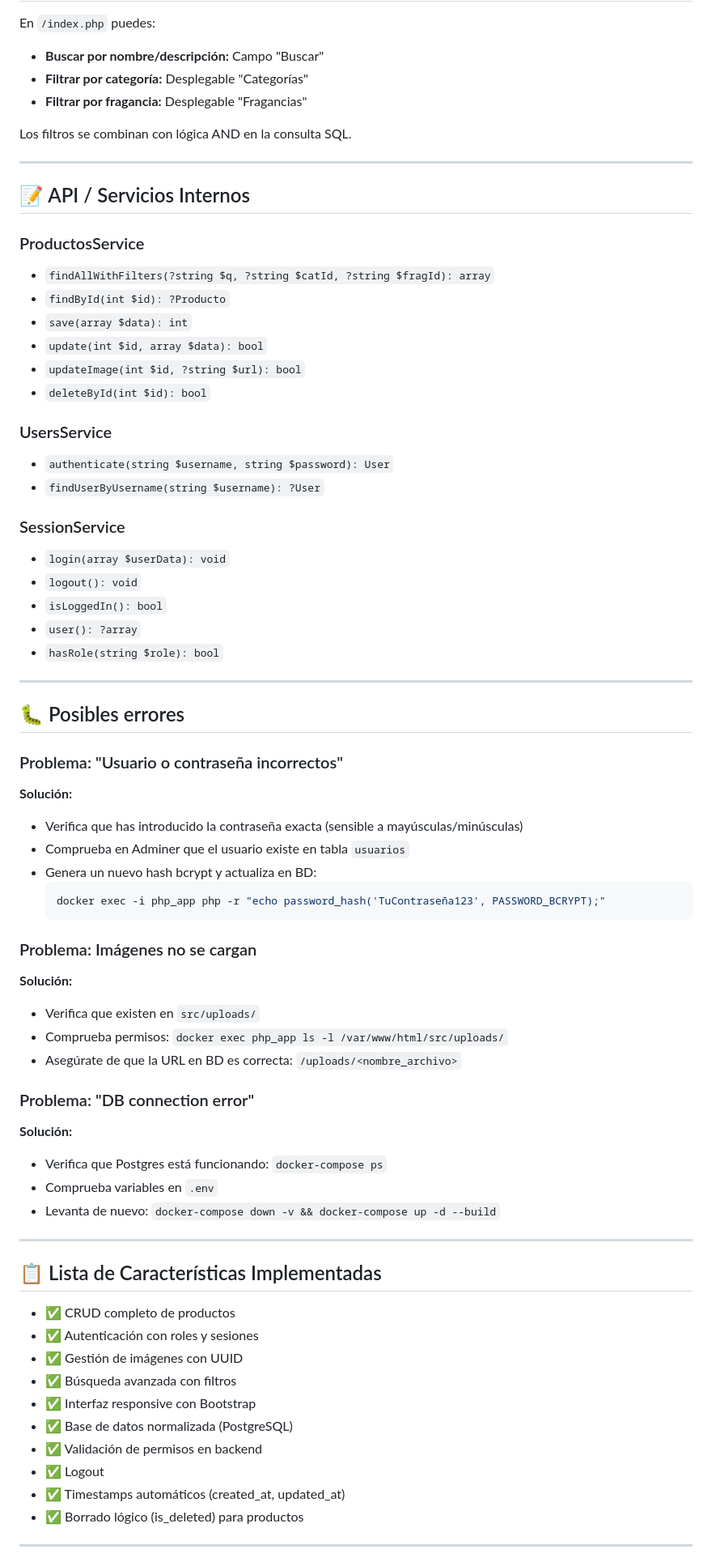
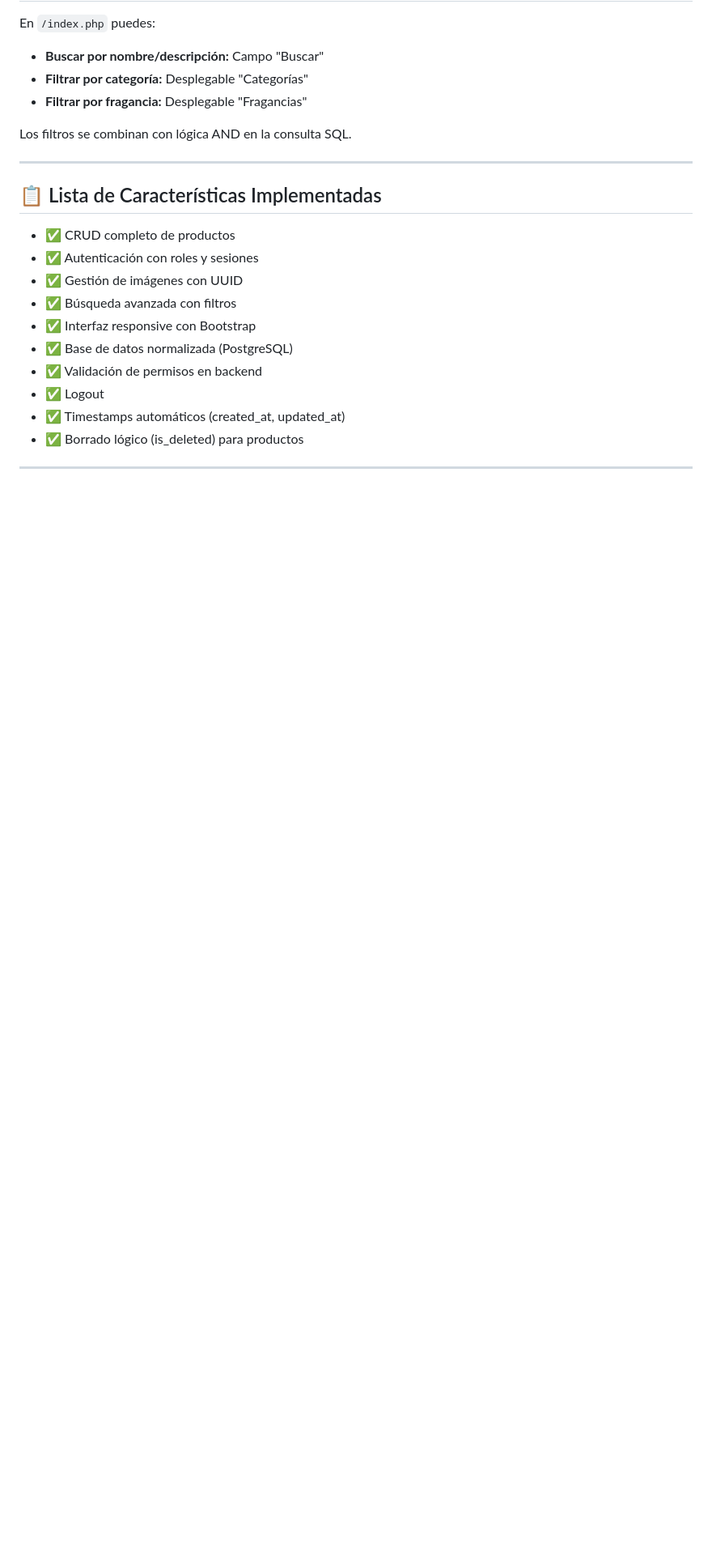
Before and after one commit to LauraFmr/tienda-velas-php, a Markdown page: README.md, the part around the change printed below. Shown: that part at 81% size. Drawn GitHub-style; blank space fills up the shorter version.

````diff
--- a/README.md
+++ b/README.md
@@ -219,54 +293,6 @@ Los filtros se combinan con lógica AND en la consulta SQL.
 
 ---
 
-## 📝 API / Servicios Internos
-
-### ProductosService
-- `findAllWithFilters(?string $q, ?string $catId, ?string $fragId): array`
-- `findById(int $id): ?Producto`
-- `save(array $data): int`
-- `update(int $id, array $data): bool`
-- `updateImage(int $id, ?string $url): bool`
-- `deleteById(int $id): bool`
-
-### UsersService
-- `authenticate(string $username, string $password): User`
-- `findUserByUsername(string $username): ?User`
-
-### SessionService
-- `login(array $userData): void`
-- `logout(): void`
-- `isLoggedIn(): bool`
-- `user(): ?array`
-- `hasRole(string $role): bool`
-
----
-
-## 🐛 Posibles errores
-
-### Problema: "Usuario o contraseña incorrectos"
-**Solución:**
-- Verifica que has introducido la contraseña exacta (sensible a mayúsculas/minúsculas)
-- Comprueba en Adminer que el usuario existe en tabla `usuarios`
-- Genera un nuevo hash bcrypt y actualiza en BD:
-  ```bash
-  docker exec -i php_app php -r "echo password_hash('TuContraseña123', PASSWORD_BCRYPT);"
-  ```
-
-### Problema: Imágenes no se cargan
-**Solución:**
-- Verifica que existen en `src/uploads/`
-- Comprueba permisos: `docker exec php_app ls -l /var/www/html/src/uploads/`
-- Asegúrate de que la URL en BD es correcta: `/uploads/<nombre_archivo>`
-
-### Problema: "DB connection error"
-**Solución:**
-- Verifica que Postgres está funcionando: `docker-compose ps`
-- Comprueba variables en `.env`
-- Levanta de nuevo: `docker-compose down -v && docker-compose up -d --build`
-
----
-
 ## 📋 Lista de Características Implementadas
 
 - ✅ CRUD completo de productos
````
Also changed, not shown: other parts of README.md (+103 -35 lines).
